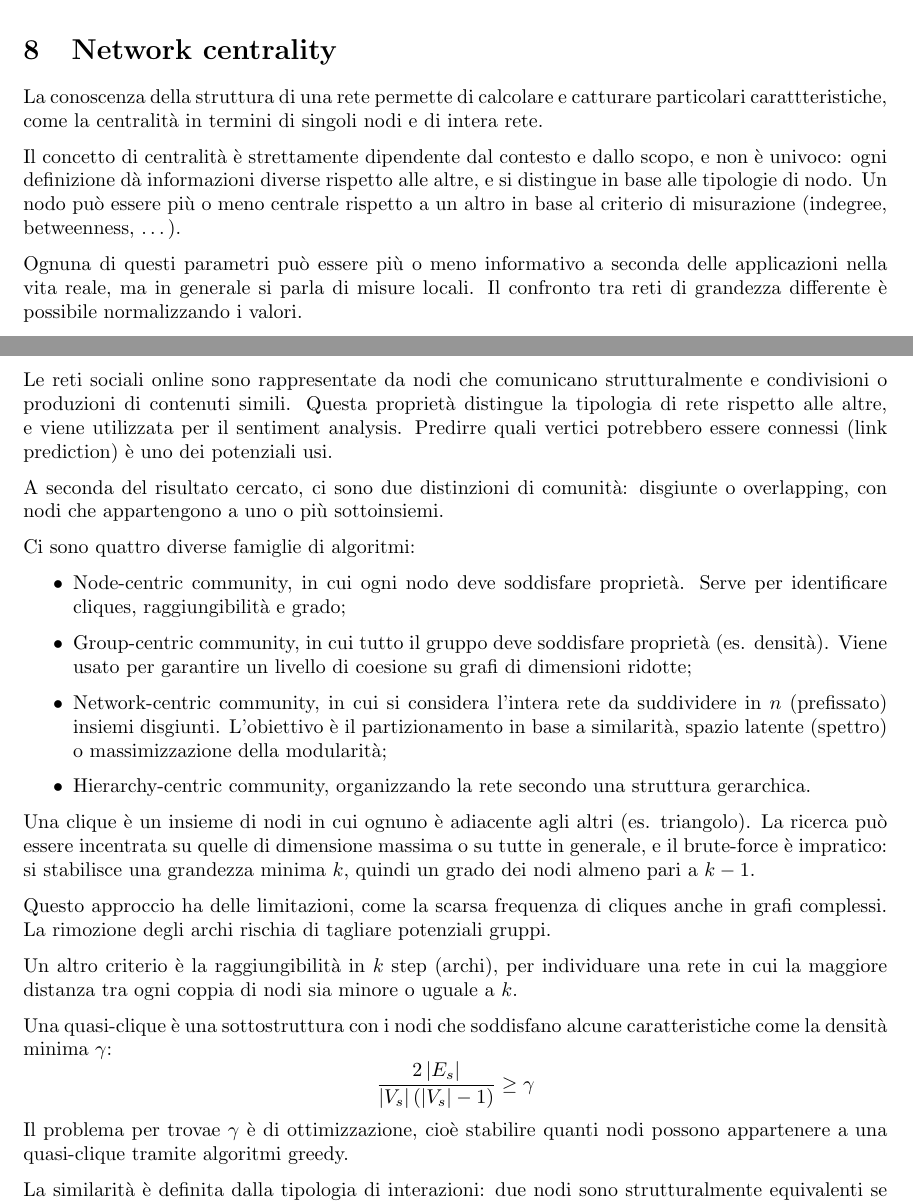
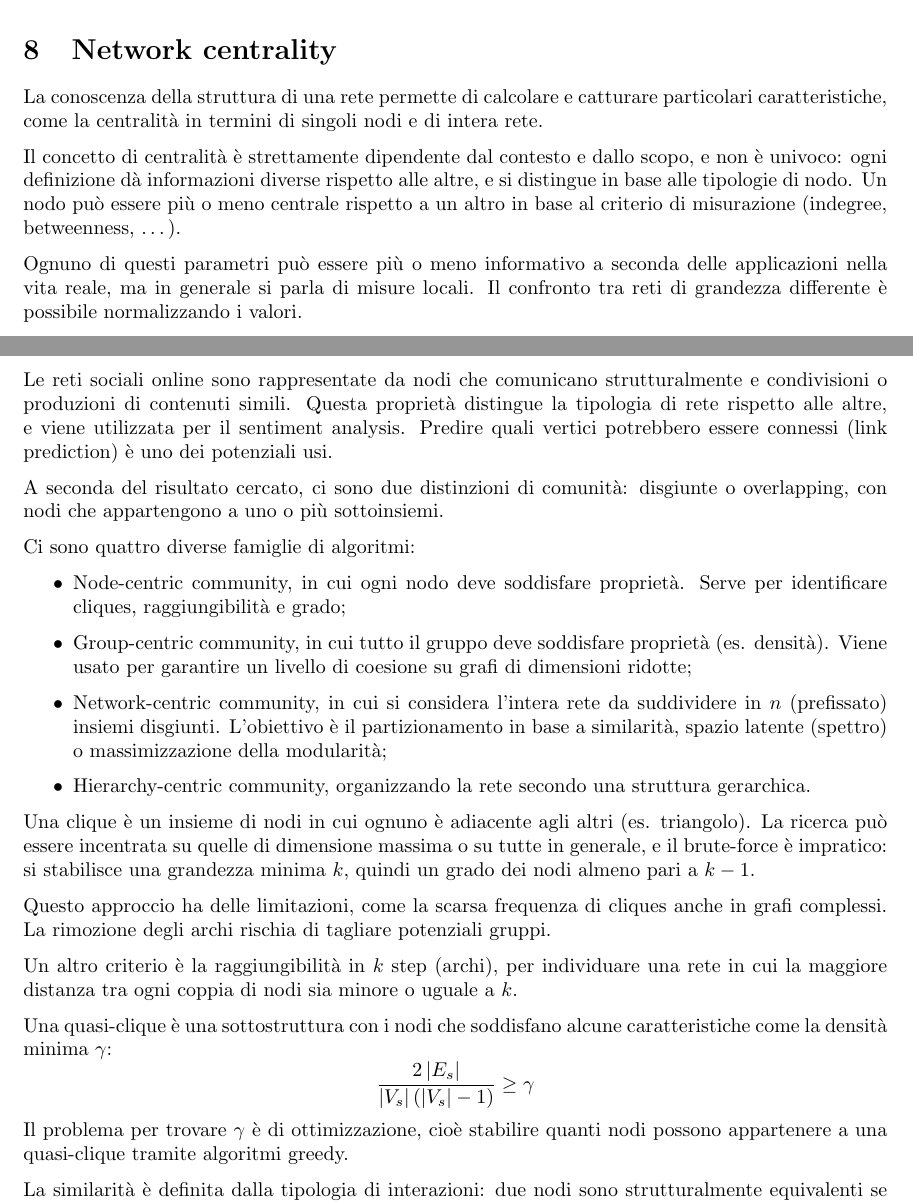
Before and after one commit to ila/class-notes, a LaTeX document (Data Analytics/Data Analytics.tex, which reads Data Analytics/Lezioni/Lezione6.tex, Data Analytics/Lezioni/Lezione7.tex, packages.tex): two parts of pages 12 and 15 of 18, joined at a grey line, cut so that both start at the same text. Compiled offline with pdfLaTeX.

Commit message:
Fixed typos

```diff
--- a/Data Analytics/Lezioni/Lezione6.tex
+++ b/Data Analytics/Lezioni/Lezione6.tex
@@ -1,9 +1,13 @@
 \section{Network centrality}
-La conoscenza della struttura di una rete permette di calcolare e catturare particolari carattteristiche, come la centralità in termini di singoli nodi e di intera rete.
+La conoscenza della struttura di una rete permette di calcolare e catturare
+particolari caratteristiche, come la centralità in termini di singoli nodi e di
+intera rete.
 
 Il concetto di centralità è strettamente dipendente dal contesto e dallo scopo, e non è univoco: ogni definizione dà informazioni diverse rispetto alle altre, e si distingue in base alle tipologie di nodo. Un nodo può essere più o meno centrale rispetto a un altro in base al criterio di misurazione (indegree, betweenness, \dots).
 
-Ognuna di questi parametri può essere più o meno informativo a seconda delle applicazioni nella vita reale, ma in generale si parla di misure locali. Il confronto tra reti di grandezza differente è possibile normalizzando i valori.
+Ognuno di questi parametri può essere più o meno informativo a seconda
+delle applicazioni nella vita reale, ma in generale si parla di misure locali. Il
+confronto tra reti di grandezza differente è possibile normalizzando i valori.
 
 La centralizzazione di una rete mette a confronto il nodo con centralità più alta con tutti gli altri. Per determinarla (per esempio con il grado), viene usata la formula di Freeman:
 $$C_D = \frac{\sum_{i=1}^{N} C_D(n^*) - C_D(i)}{(N - 1) (N - 2)}$$
--- a/Data Analytics/Lezioni/Lezione7.tex
+++ b/Data Analytics/Lezioni/Lezione7.tex
@@ -5,7 +5,11 @@ I dati sono in formato collegato con attributi discreti, e le applicazioni si ba
 
 Scoprire come funzionano le comunità e identificarle permette di capirne il funzionamento e le relazioni tra individui con le stesse caratteristiche. Anche i diversi gruppi interagiscono tra di loro, e possono essere correlati, fornendo informazioni sullo schema globale.
 
-Le reti sociali online sono rappresentate da nodi che comunicano strutturalmente e condivisioni o produzioni di contenuti simili. Questa proprietà distingue la tipologia di rete rispetto alle altre, e viene utilizzata per il sentiment analysis. Predirre quali vertici potrebbero essere connessi (link prediction) è uno dei potenziali usi.
+Le reti sociali online sono rappresentate da nodi che comunicano
+strutturalmente e condivisioni o produzioni di contenuti simili. Questa
+proprietà distingue la tipologia di rete rispetto alle altre, e viene utilizzata
+per il sentiment analysis. Predire quali vertici potrebbero essere connessi
+(link prediction) è uno dei potenziali usi.
 
 A seconda del risultato cercato, ci sono due distinzioni di comunità: disgiunte o overlapping, con nodi che appartengono a uno o più sottoinsiemi.
 
@@ -24,7 +28,8 @@ Un altro criterio è la raggiungibilità in $k$ step (archi), per individuare un
 
 Una quasi-clique è una sottostruttura con i nodi che soddisfano alcune caratteristiche come la densità minima $\gamma$:
 $$\frac{2\abs{E_s}}{\abs{V_s}(\abs{V_s} - 1)} \geq \gamma$$
-Il problema per trovae $\gamma$ è di ottimizzazione, cioè stabilire quanti nodi possono appartenere a una quasi-clique tramite algoritmi greedy.
+Il problema per trovare $\gamma$ è di ottimizzazione, cioè stabilire quanti
+nodi possono appartenere a una quasi-clique tramite algoritmi greedy.
 
 La similarità è definita dalla tipologia di interazioni: due nodi sono strutturalmente equivalenti se sono connessi agli stessi vicini. Il concetto può essere esteso dal primo ordine, essendo molto severo e poco probabile.
 
--- a/packages.tex
+++ b/packages.tex
@@ -9,7 +9,7 @@
 \usepackage{algorithm}
 \usepackage{algpseudocode}
 \usepackage{algorithmicx}
-\usepackage{hyperref}
+\usepackage[hidelinks]{hyperref}
 \usepackage{tikz}
 \usepackage{pgfgantt}
 \usepackage{listings}
```
Also changed, not shown: Data Analytics/Lezioni/Lezione3.tex (+9 -3 lines), Data Analytics/Lezioni/Lezione4.tex (+7 -2 lines), Data Analytics/Data Analytics.pdf, Data Analytics/Lezioni/Lezione6.tex (6 more changed lines).
